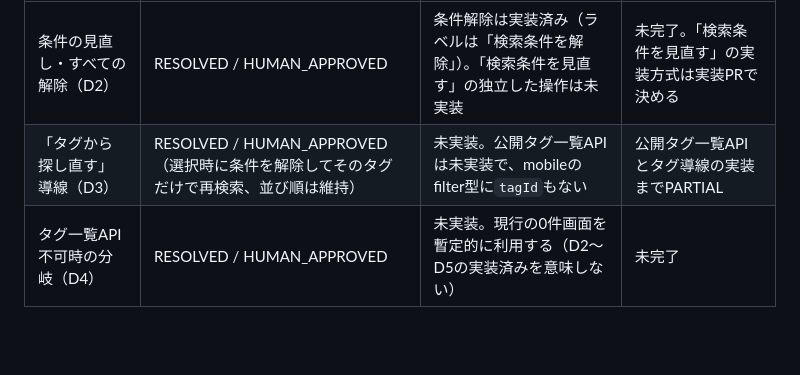
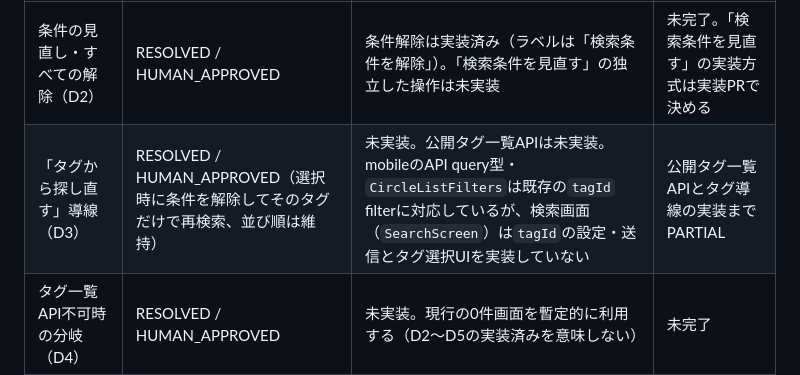
Before and after one commit to ichiro06/campus-circle-event-app, a Markdown page: docs/requirements-progress.md, the part around the change. Rendered like a GitHub page; blank space fills up the shorter version.

```diff
--- a/docs/requirements-progress.md
+++ b/docs/requirements-progress.md
@@ -71,7 +71,7 @@ DEC-067（FR-005の検索結果0件時UXを通常タグによる再検索導線
 | 項目 | 意思決定 | 実装 | 要件の完了状態 |
 | --- | --- | --- | --- |
 | 条件の見直し・すべての解除（D2） | RESOLVED / HUMAN_APPROVED | 条件解除は実装済み（ラベルは「検索条件を解除」）。「検索条件を見直す」の独立した操作は未実装 | 未完了。「検索条件を見直す」の実装方式は実装PRで決める |
-| 「タグから探し直す」導線（D3） | RESOLVED / HUMAN_APPROVED（選択時に条件を解除してそのタグだけで再検索、並び順は維持） | 未実装。公開タグ一覧APIは未実装で、mobileのfilter型に`tagId`もない | 公開タグ一覧APIとタグ導線の実装までPARTIAL |
+| 「タグから探し直す」導線（D3） | RESOLVED / HUMAN_APPROVED（選択時に条件を解除してそのタグだけで再検索、並び順は維持） | 未実装。公開タグ一覧APIは未実装。mobileのAPI query型・`CircleListFilters`は既存の`tagId` filterに対応しているが、検索画面（`SearchScreen`）は`tagId`の設定・送信とタグ選択UIを実装していない | 公開タグ一覧APIとタグ導線の実装までPARTIAL |
 | タグ一覧API不可時の分岐（D4） | RESOLVED / HUMAN_APPROVED | 未実装。現行の0件画面を暫定的に利用する（D2〜D5の実装済みを意味しない） | 未完了 |
 | 直前の検索条件へ戻す操作（D5） | RESOLVED / HUMAN_APPROVED（アプリ内の一時状態。サーバー保存なし） | 未実装 | 未完了。復元可能期間とUIは実装時に提案 |
 
```
Also changed, not shown: docs/decisions.md (+2 -1 lines), docs/search-s5-spec.md (+1 -1 lines).
